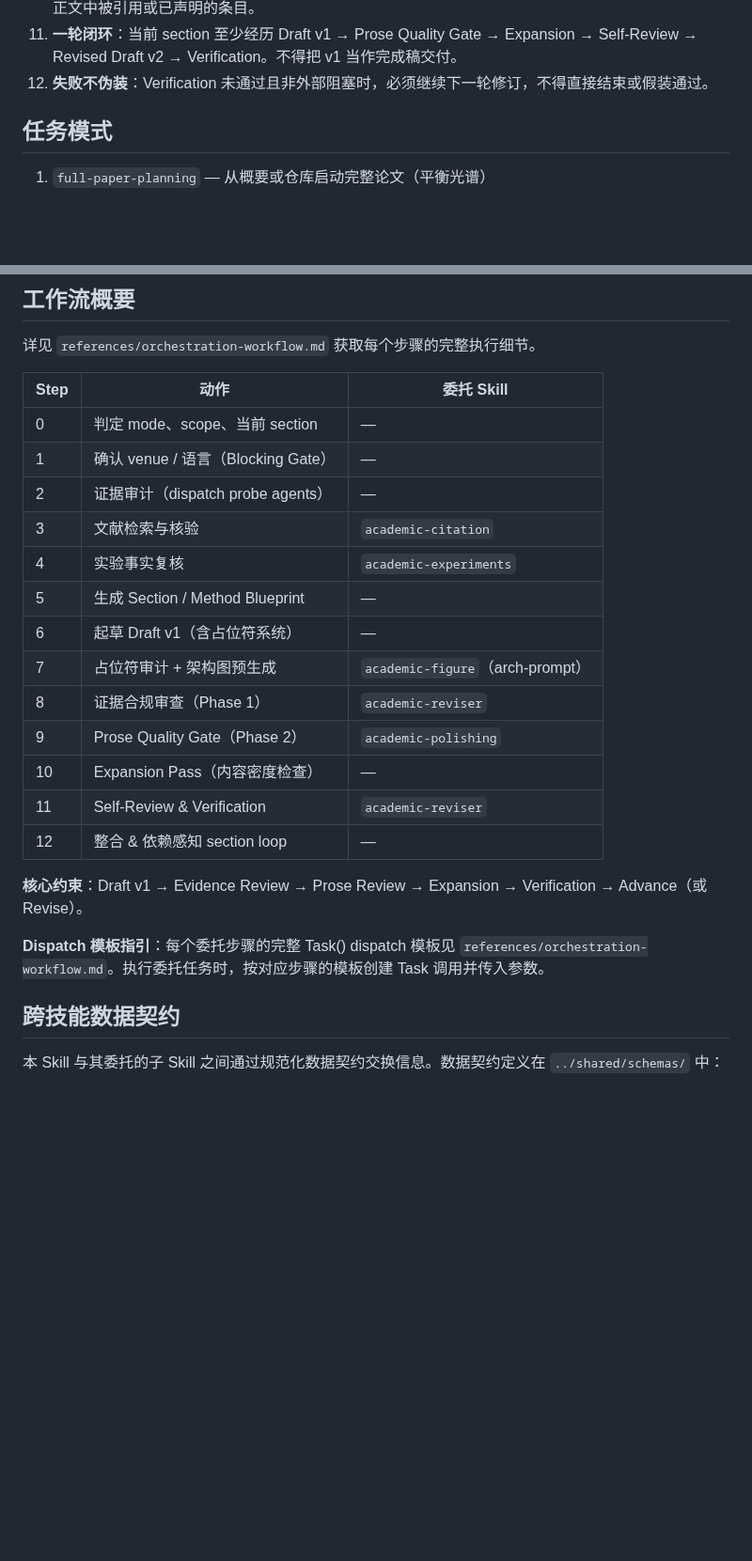
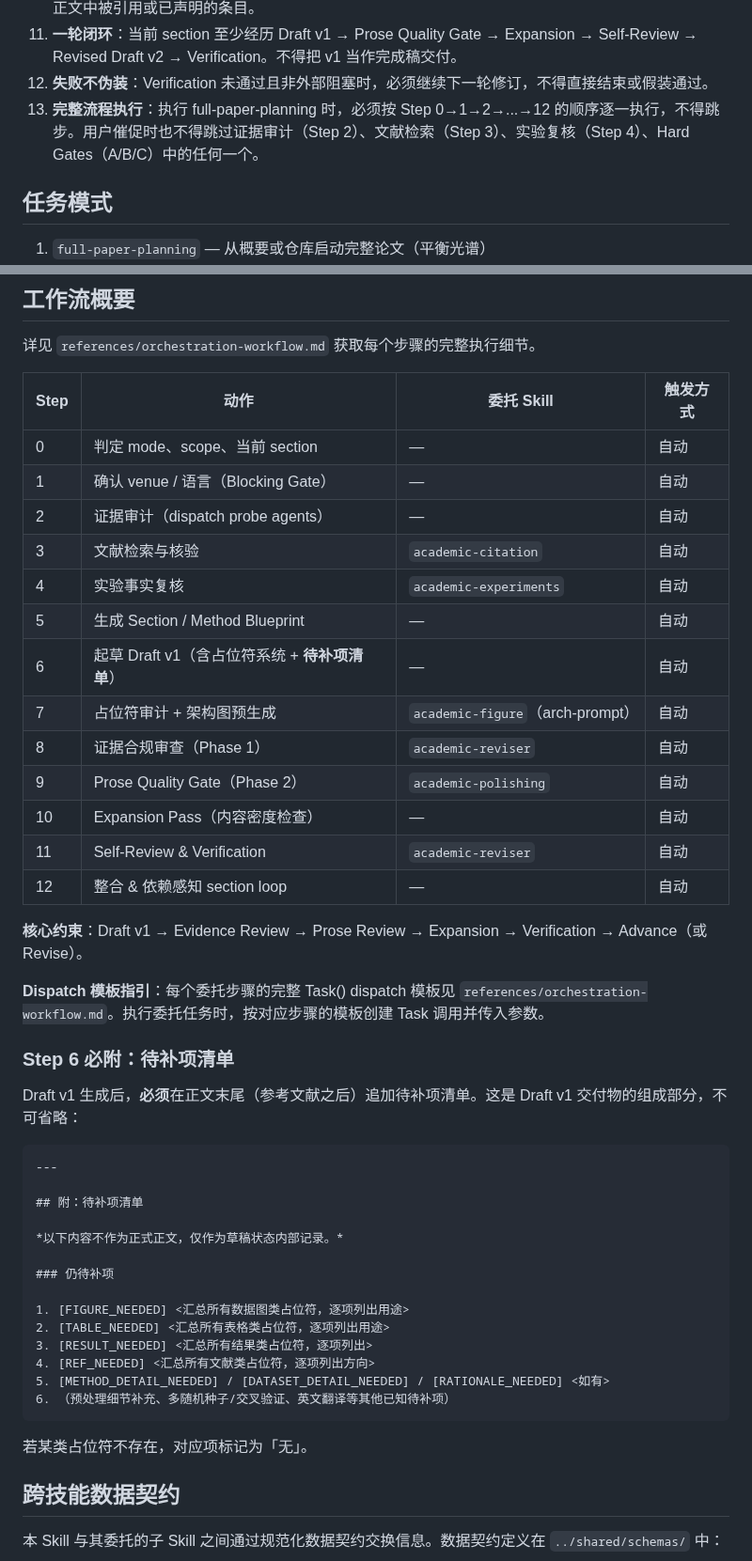
Before and after one commit to joshua-zyy/academic-paper-writer, a Markdown page: skills/academic-paper-writer/SKILL.md, 2 parts joined by grey strips. Shown at 94% size. Drawn GitHub-style; blank space fills up the shorter version.

Commit message:
fix: 待补项清单强制追加 + 完整流程规则 + 触发方式列
- 非协商规则 #13：完整流程执行，不得跳步

- Step 6 Draft v1 增加必附待补项清单（不可省略）

- 工作流概要表增加触发方式列（全部标注自动）

````diff
--- a/skills/academic-paper-writer/SKILL.md
+++ b/skills/academic-paper-writer/SKILL.md
@@ -96,6 +96,7 @@ digraph academic_paper_writer {
 10. **引用闭合**：需要文献支撑的段落必须有 inline citation 或 `[REF_NEEDED: ...]`。参考文献列表只能包含正文中被引用或已声明的条目。
 11. **一轮闭环**：当前 section 至少经历 Draft v1 → Prose Quality Gate → Expansion → Self-Review → Revised Draft v2 → Verification。不得把 v1 当作完成稿交付。
 12. **失败不伪装**：Verification 未通过且非外部阻塞时，必须继续下一轮修订，不得直接结束或假装通过。
+13. **完整流程执行**：执行 full-paper-planning 时，必须按 Step 0→1→2→...→12 的顺序逐一执行，不得跳步。用户催促时也不得跳过证据审计（Step 2）、文献检索（Step 3）、实验复核（Step 4）、Hard Gates（A/B/C）中的任何一个。
 
 ## 任务模式
 
@@ -281,25 +282,48 @@ Gate C Failed
 
 详见 `references/orchestration-workflow.md` 获取每个步骤的完整执行细节。
 
-| Step | 动作 | 委托 Skill |
-|------|------|-----------|
-| 0 | 判定 mode、scope、当前 section | — |
-| 1 | 确认 venue / 语言（Blocking Gate） | — |
-| 2 | 证据审计（dispatch probe agents） | — |
-| 3 | 文献检索与核验 | `academic-citation` |
-| 4 | 实验事实复核 | `academic-experiments` |
-| 5 | 生成 Section / Method Blueprint | — |
-| 6 | 起草 Draft v1（含占位符系统） | — |
-| 7 | 占位符审计 + 架构图预生成 | `academic-figure`（arch-prompt） |
-| 8 | 证据合规审查（Phase 1） | `academic-reviser` |
-| 9 | Prose Quality Gate（Phase 2） | `academic-polishing` |
-| 10 | Expansion Pass（内容密度检查） | — |
-| 11 | Self-Review & Verification | `academic-reviser` |
-| 12 | 整合 & 依赖感知 section loop | — |
+| Step | 动作 | 委托 Skill | 触发方式 |
+|------|------|-----------|---------|
+| 0 | 判定 mode、scope、当前 section | — | 自动 |
+| 1 | 确认 venue / 语言（Blocking Gate） | — | 自动 |
+| 2 | 证据审计（dispatch probe agents） | — | 自动 |
+| 3 | 文献检索与核验 | `academic-citation` | 自动 |
+| 4 | 实验事实复核 | `academic-experiments` | 自动 |
+| 5 | 生成 Section / Method Blueprint | — | 自动 |
+| 6 | 起草 Draft v1（含占位符系统 + **待补项清单**） | — | 自动 |
+| 7 | 占位符审计 + 架构图预生成 | `academic-figure`（arch-prompt） | 自动 |
+| 8 | 证据合规审查（Phase 1） | `academic-reviser` | 自动 |
+| 9 | Prose Quality Gate（Phase 2） | `academic-polishing` | 自动 |
+| 10 | Expansion Pass（内容密度检查） | — | 自动 |
+| 11 | Self-Review & Verification | `academic-reviser` | 自动 |
+| 12 | 整合 & 依赖感知 section loop | — | 自动 |
 
 **核心约束**：Draft v1 → Evidence Review → Prose Review → Expansion → Verification → Advance（或 Revise）。
 
 **Dispatch 模板指引**：每个委托步骤的完整 Task() dispatch 模板见 `references/orchestration-workflow.md`。执行委托任务时，按对应步骤的模板创建 Task 调用并传入参数。
+
+### Step 6 必附：待补项清单
+
+Draft v1 生成后，**必须**在正文末尾（参考文献之后）追加待补项清单。这是 Draft v1 交付物的组成部分，不可省略：
+
+```markdown
+---
+
+## 附：待补项清单
+
+*以下内容不作为正式正文，仅作为草稿状态内部记录。*
+
+### 仍待补项
+
+1. [FIGURE_NEEDED] <汇总所有数据图类占位符，逐项列出用途>
+2. [TABLE_NEEDED] <汇总所有表格类占位符，逐项列出用途>
+3. [RESULT_NEEDED] <汇总所有结果类占位符，逐项列出>
+4. [REF_NEEDED] <汇总所有文献类占位符，逐项列出方向>
+5. [METHOD_DETAIL_NEEDED] / [DATASET_DETAIL_NEEDED] / [RATIONALE_NEEDED] <如有>
+6. （预处理细节补充、多随机种子/交叉验证、英文翻译等其他已知待补项）
+```
+
+若某类占位符不存在，对应项标记为「无」。
 
 ## 跨技能数据契约
 
````
